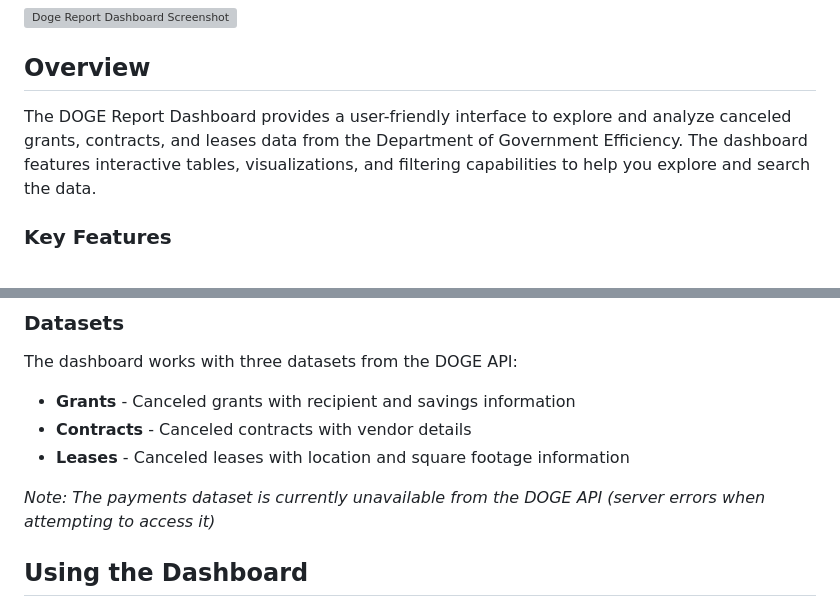
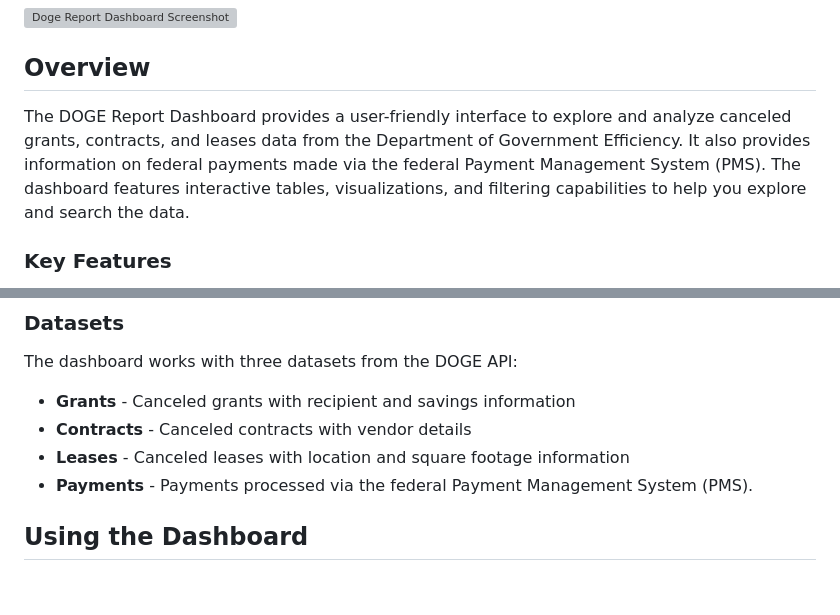
Before and after one commit to robert-mcdermott/doge-report, a Markdown page: README.md, 2 parts joined by grey strips. GitHub-like rendering; grey boxes are pictures that could not be loaded.

```diff
--- a/README.md
+++ b/README.md
@@ -8,7 +8,7 @@ A simple web application for exploring and analyzing data from the Department of
 ![Doge Report Dashboard Screenshot](https://github.com/robert-mcdermott/doge-report/blob/main/data/doge-report-dashboard-screenshot.png)
 ## Overview
 
-The DOGE Report Dashboard provides a user-friendly interface to explore and analyze canceled grants, contracts, and leases data from the Department of Government Efficiency. The dashboard features interactive tables, visualizations, and filtering capabilities to help you explore and search the data.
+The DOGE Report Dashboard provides a user-friendly interface to explore and analyze canceled grants, contracts, and leases data from the Department of Government Efficiency. It also provides information on federal payments made via the federal Payment Management System (PMS). The dashboard features interactive tables, visualizations, and filtering capabilities to help you explore and search the data.
 
 ### Key Features
 
@@ -27,8 +27,7 @@ The dashboard works with three datasets from the DOGE API:
 - **Grants** - Canceled grants with recipient and savings information
 - **Contracts** - Canceled contracts with vendor details
 - **Leases** - Canceled leases with location and square footage information
-
-*Note: The payments dataset is currently unavailable from the DOGE API (server errors when attempting to access it)*
+- **Payments** - Payments processed via the federal Payment Management System (PMS).
 
 ## Using the Dashboard
 
```
